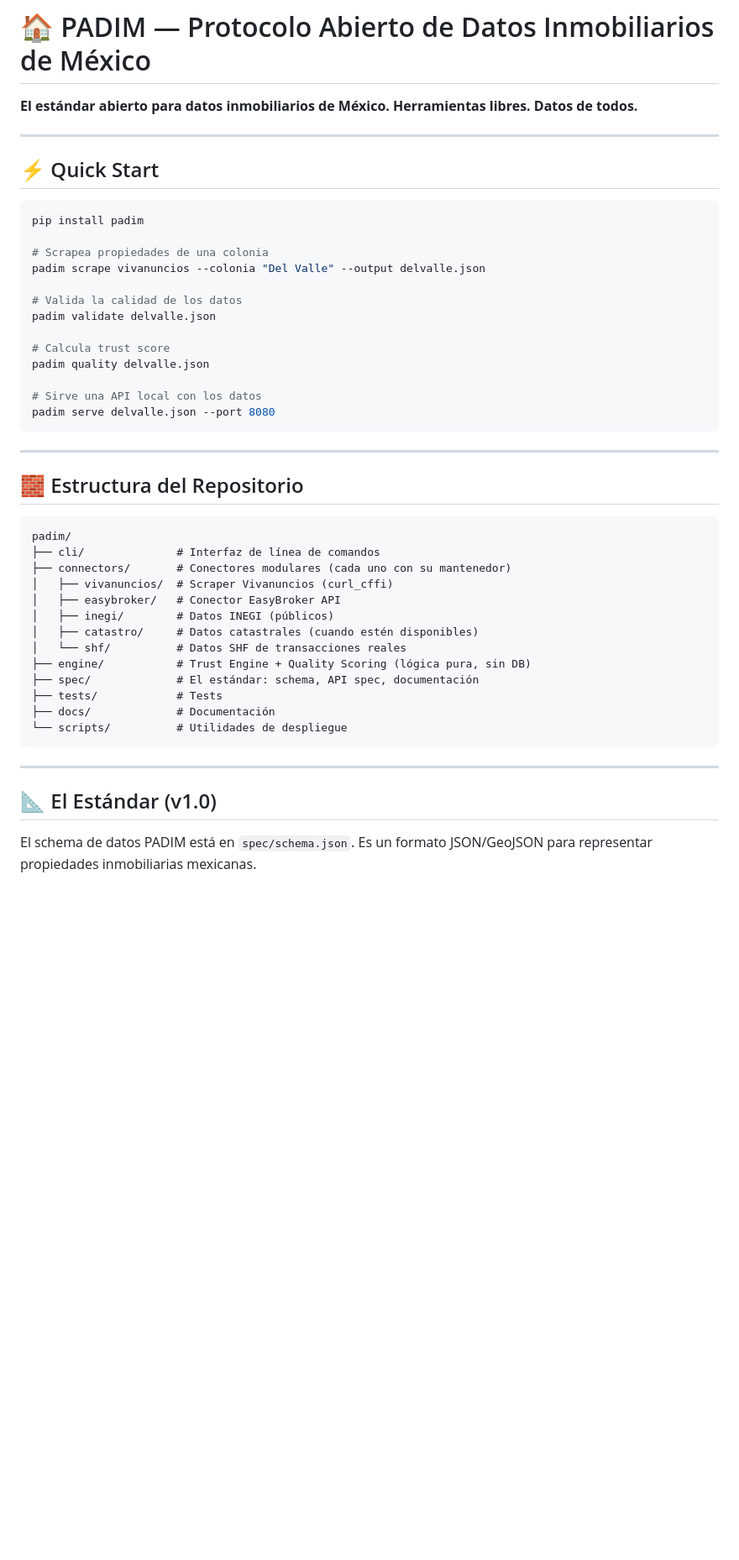
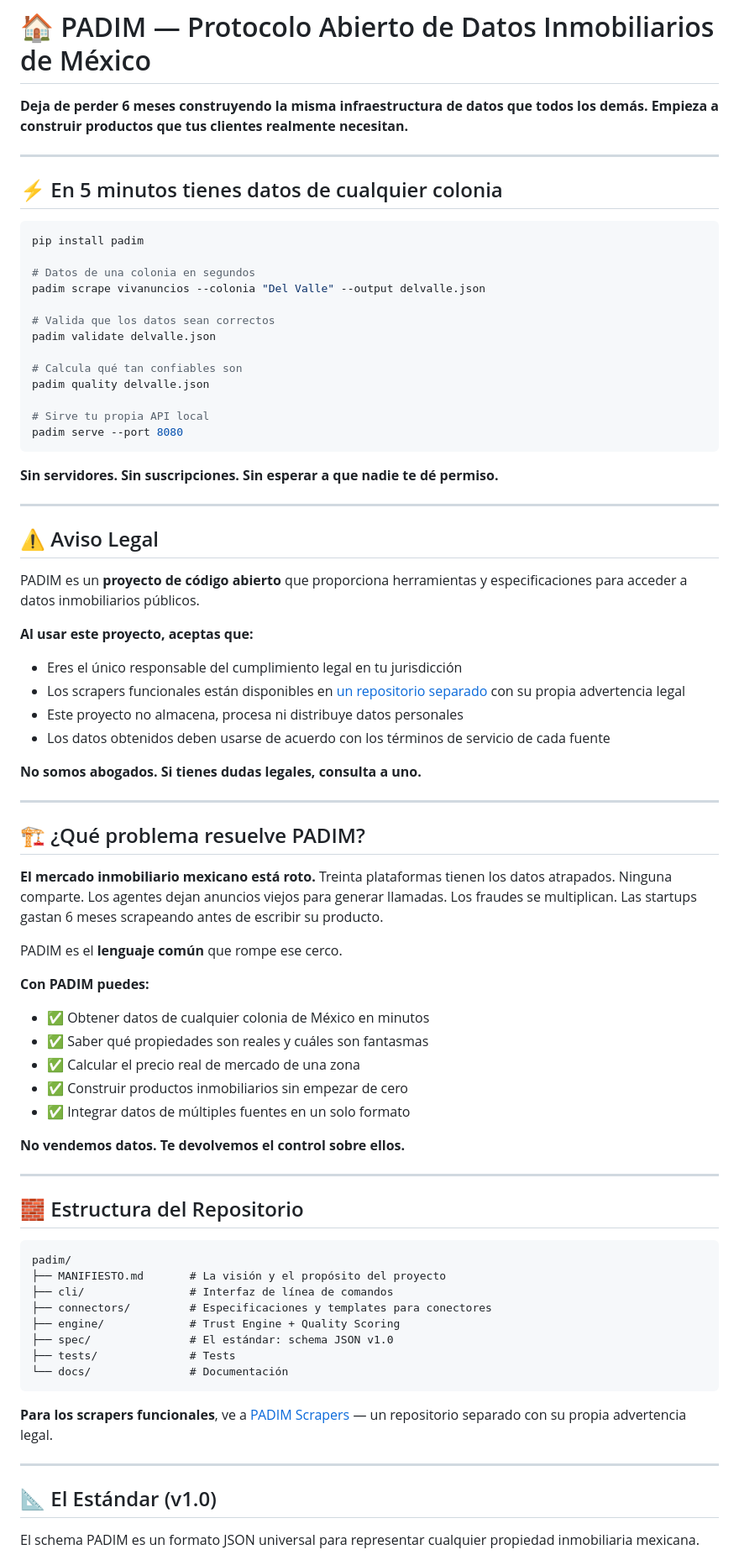
Before and after one commit to PADIM-MX/padim, a Markdown page: README.md, the part around one of its changes. Shown at 84% size. GitHub-like rendering; blank space fills up the shorter version.

````diff
--- a/README.md
+++ b/README.md
@@ -1,26 +1,60 @@
 # 🏠 PADIM — Protocolo Abierto de Datos Inmobiliarios de México
 
-**El estándar abierto para datos inmobiliarios de México. Herramientas libres. Datos de todos.**
+**Deja de perder 6 meses construyendo la misma infraestructura de datos que todos los demás.**
+**Empieza a construir productos que tus clientes realmente necesitan.**
 
 ---
 
-## ⚡ Quick Start
+## ⚡ En 5 minutos tienes datos de cualquier colonia
 
 ```bash
 pip install padim
 
-# Scrapea propiedades de una colonia
+# Datos de una colonia en segundos
 padim scrape vivanuncios --colonia "Del Valle" --output delvalle.json
 
-# Valida la calidad de los datos
+# Valida que los datos sean correctos
 padim validate delvalle.json
 
-# Calcula trust score
+# Calcula qué tan confiables son
 padim quality delvalle.json
 
-# Sirve una API local con los datos
-padim serve delvalle.json --port 8080
+# Sirve tu propia API local
+padim serve --port 8080
 ```
+
+**Sin servidores. Sin suscripciones. Sin esperar a que nadie te dé permiso.**
+
+---
+
+## ⚠️ Aviso Legal
+
+PADIM es un **proyecto de código abierto** que proporciona herramientas y especificaciones para acceder a datos inmobiliarios públicos.
+
+**Al usar este proyecto, aceptas que:**
+- Eres el único responsable del cumplimiento legal en tu jurisdicción
+- Los scrapers funcionales están disponibles en [un repositorio separado](https://github.com/PADIM-MX/padim-scrapers) con su propia advertencia legal
+- Este proyecto no almacena, procesa ni distribuye datos personales
+- Los datos obtenidos deben usarse de acuerdo con los términos de servicio de cada fuente
+
+**No somos abogados. Si tienes dudas legales, consulta a uno.**
+
+---
+
+## 🏗️ ¿Qué problema resuelve PADIM?
+
+**El mercado inmobiliario mexicano está roto.** Treinta plataformas tienen los datos atrapados. Ninguna comparte. Los agentes dejan anuncios viejos para generar llamadas. Los fraudes se multiplican. Las startups gastan 6 meses scrapeando antes de escribir su producto.
+
+PADIM es el **lenguaje común** que rompe ese cerco.
+
+**Con PADIM puedes:**
+- ✅ Obtener datos de cualquier colonia de México en minutos
+- ✅ Saber qué propiedades son reales y cuáles son fantasmas
+- ✅ Calcular el precio real de mercado de una zona
+- ✅ Construir productos inmobiliarios sin empezar de cero
+- ✅ Integrar datos de múltiples fuentes en un solo formato
+
+**No vendemos datos. Te devolvemos el control sobre ellos.**
 
 ---
 
@@ -28,23 +62,20 @@ padim serve delvalle.json --port 8080
 
 ```
 padim/
-├── cli/              # Interfaz de línea de comandos
-├── connectors/       # Conectores modulares (cada uno con su mantenedor)
-│   ├── vivanuncios/  # Scraper Vivanuncios (curl_cffi)
-│   ├── easybroker/   # Conector EasyBroker API
-│   ├── inegi/        # Datos INEGI (públicos)
-│   ├── catastro/     # Datos catastrales (cuando estén disponibles)
-│   └── shf/          # Datos SHF de transacciones reales
-├── engine/           # Trust Engine + Quality Scoring (lógica pura, sin DB)
-├── spec/             # El estándar: schema, API spec, documentación
-├── tests/            # Tests
-├── docs/             # Documentación
-└── scripts/          # Utilidades de despliegue
+├── MANIFIESTO.md       # La visión y el propósito del proyecto
+├── cli/                # Interfaz de línea de comandos
+├── connectors/         # Especificaciones y templates para conectores
+├── engine/             # Trust Engine + Quality Scoring
+├── spec/               # El estándar: schema JSON v1.0
+├── tests/              # Tests
+└── docs/               # Documentación
 ```
+
+**Para los scrapers funcionales**, ve a [PADIM Scrapers](https://github.com/PADIM-MX/padim-scrapers) — un repositorio separado con su propia advertencia legal.
 
 ---
 
 ## 📐 El Estándar (v1.0)
 
-El schema de datos PADIM está en `spec/schema.json`. Es un formato JSON/GeoJSON para representar propiedades inmobiliarias mexicanas.
+El schema PADIM es un formato JSON universal para representar cualquier propiedad inmobiliaria mexicana.
 
````
Also changed, not shown: other parts of README.md (+49 -42 lines), MANIFIESTO.md (added, +166 -0 lines).
